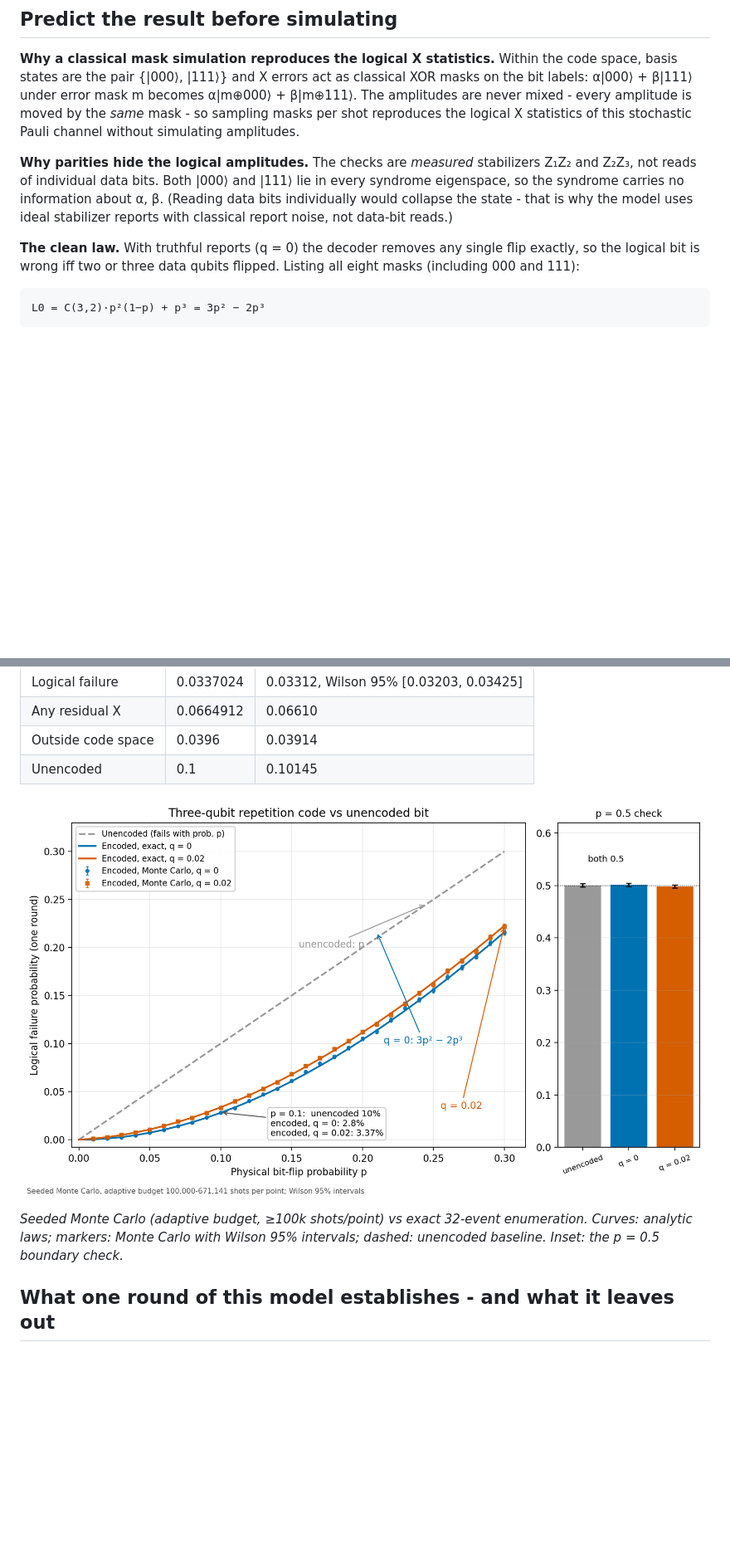
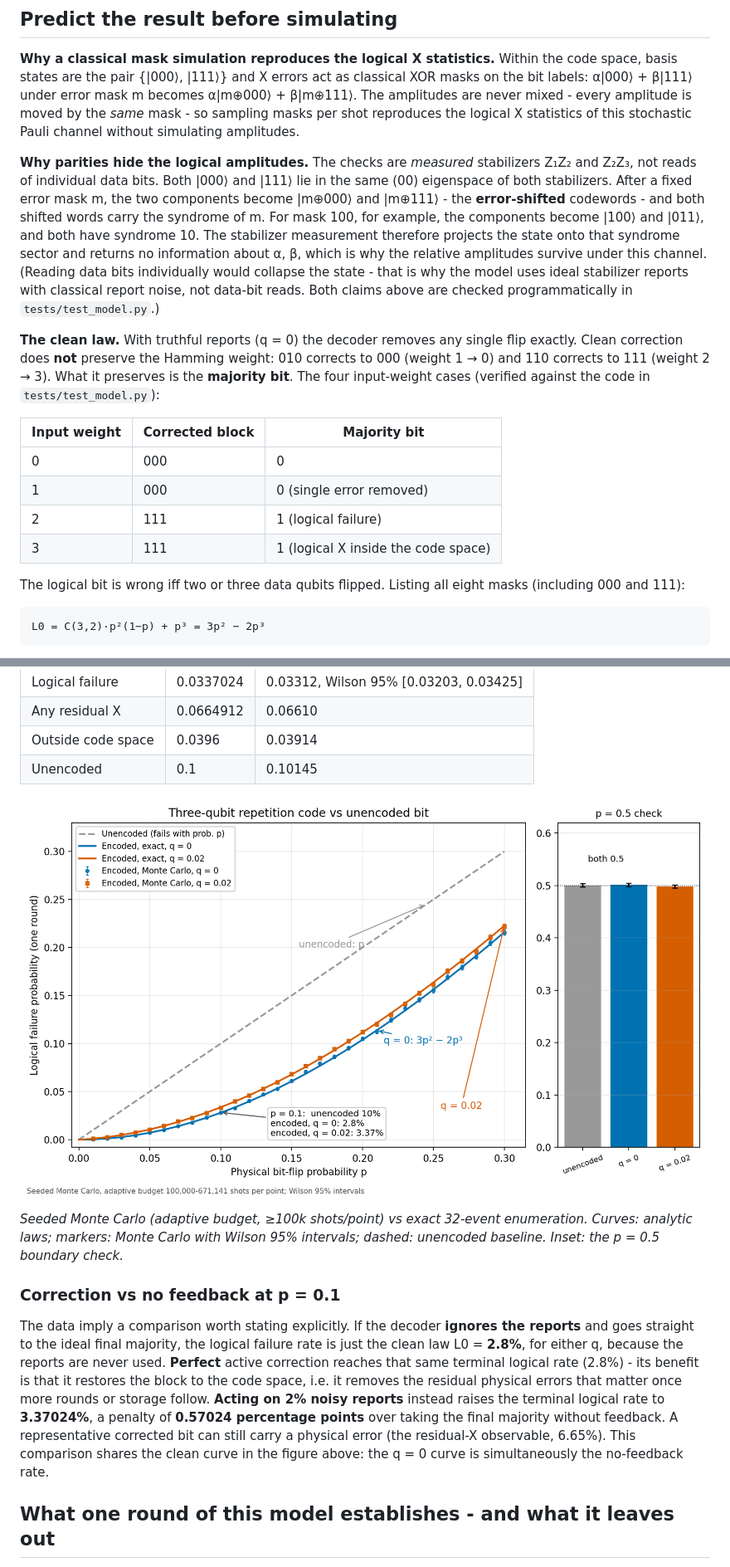
Before and after one commit to syed-abbas-ahmad/bit-flip, a Markdown page: README.md, 2 parts joined by grey strips. Shown at 83% size. Drawn GitHub-style; pictures changed too: results/fig_sweep.png; blank space fills up the shorter version.

Commit message:
fix: correct the notebook benchmarks, figure annotations and decoding explanation

````diff
--- a/README.md
+++ b/README.md
@@ -50,14 +50,32 @@ amplitudes.
 
 **Why parities hide the logical amplitudes.** The checks are *measured*
 stabilizers Z₁Z₂ and Z₂Z₃, not reads of individual data bits. Both |000⟩ and
-|111⟩ lie in every syndrome eigenspace, so the syndrome carries no
-information about α, β. (Reading data bits individually would collapse the
-state - that is why the model uses ideal stabilizer reports with classical
-report noise, not data-bit reads.)
+|111⟩ lie in the same (00) eigenspace of both stabilizers. After a fixed
+error mask m, the two components become |m⊕000⟩ and |m⊕111⟩ - the
+**error-shifted** codewords - and both shifted words carry the syndrome of m.
+For mask 100, for example, the components become |100⟩ and |011⟩, and both
+have syndrome 10. The stabilizer measurement therefore projects the state
+onto that syndrome sector and returns no information about α, β, which is
+why the relative amplitudes survive under this channel. (Reading data bits
+individually would collapse the state - that is why the model uses ideal
+stabilizer reports with classical report noise, not data-bit reads. Both
+claims above are checked programmatically in `tests/test_model.py`.)
 
 **The clean law.** With truthful reports (q = 0) the decoder removes any
-single flip exactly, so the logical bit is wrong iff two or three data qubits
-flipped. Listing all eight masks (including 000 and 111):
+single flip exactly. Clean correction does **not** preserve the Hamming
+weight: 010 corrects to 000 (weight 1 → 0) and 110 corrects to 111
+(weight 2 → 3). What it preserves is the **majority bit**. The four
+input-weight cases (verified against the code in `tests/test_model.py`):
+
+| Input weight | Corrected block | Majority bit |
+|---|---|---|
+| 0 | 000 | 0 |
+| 1 | 000 | 0 (single error removed) |
+| 2 | 111 | 1 (logical failure) |
+| 3 | 111 | 1 (logical X inside the code space) |
+
+The logical bit is wrong iff two or three data qubits flipped. Listing all
+eight masks (including 000 and 111):
 
 ```
 L0 = C(3,2)·p²(1−p) + p³ = 3p² − 2p³
@@ -98,6 +116,21 @@ At p = 0.1, q = 0.02 the exact 32-event enumeration gives
 enumeration. Curves: analytic laws; markers: Monte Carlo with Wilson 95%
 intervals; dashed: unencoded baseline. Inset: the p = 0.5 boundary check.*
 
+### Correction vs no feedback at p = 0.1
+
+The data imply a comparison worth stating explicitly. If the decoder
+**ignores the reports** and goes straight to the ideal final majority, the
+logical failure rate is just the clean law L0 = **2.8%**, for either q,
+because the reports are never used. **Perfect** active correction reaches
+that same terminal logical rate (2.8%) - its benefit is that it restores the
+block to the code space, i.e. it removes the residual physical errors that
+matter once more rounds or storage follow. **Acting on 2% noisy reports**
+instead raises the terminal logical rate to **3.37024%**, a penalty of
+**0.57024 percentage points** over taking the final majority without
+feedback. A representative corrected bit can still carry a physical error
+(the residual-X observable, 6.65%). This comparison shares the clean curve
+in the figure above: the q = 0 curve is simultaneously the no-feedback rate.
+
 ## What one round of this model establishes - and what it leaves out
 
 **Established.** With truthful reports, majority decoding turns ~p failure
````
Also changed, not shown: other parts of README.md (+31 -14 lines), results/preview_round_clean_correction.png, results/preview_round_false_report_outcome.png, results/preview_round_misleading_outcome.png, results/preview_round_misleading_report.png, results/preview_sweep_final.png, 5 other files.
